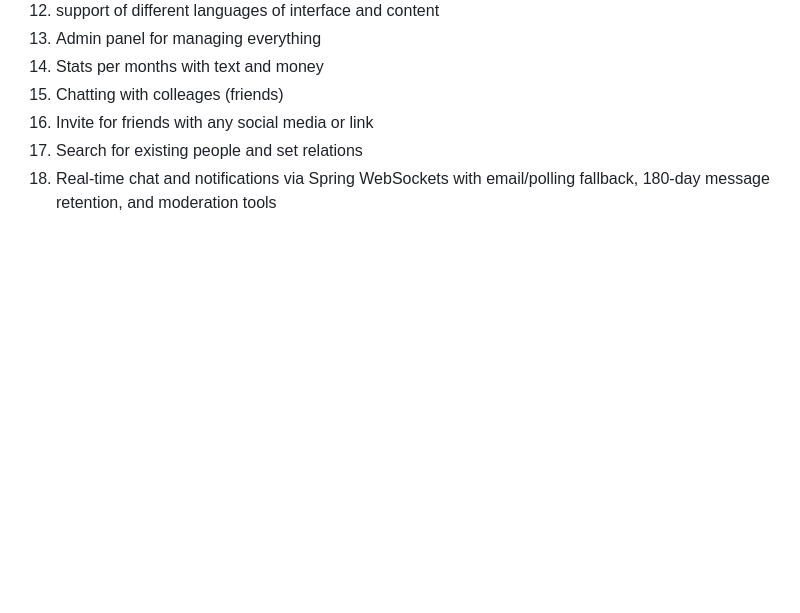
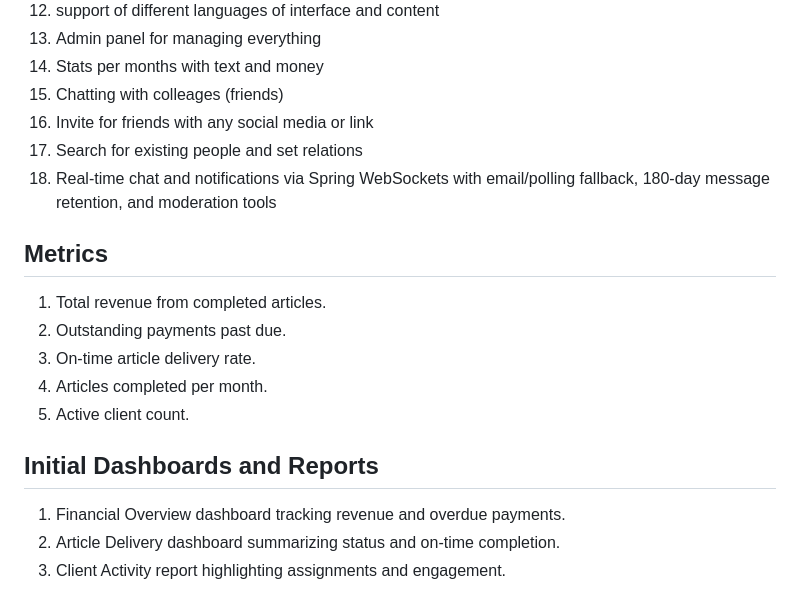
Before and after one commit to Podmev/copy-hopper, a Markdown page: Requirements.md, the part around the change. Rendered like a GitHub page; blank space fills up the shorter version.

Commit message:
Add prioritized metrics and initial dashboards

```diff
--- a/Requirements.md
+++ b/Requirements.md
@@ -644,3 +644,17 @@ Splitting into dedicated microservices will be considered when:
 16. Invite for friends with any social media or link
 17. Search for existing people and set relations
 18. Real-time chat and notifications via Spring WebSockets with email/polling fallback, 180-day message retention, and moderation tools
+
+## Metrics
+
+1. Total revenue from completed articles.
+2. Outstanding payments past due.
+3. On-time article delivery rate.
+4. Articles completed per month.
+5. Active client count.
+
+## Initial Dashboards and Reports
+
+1. Financial Overview dashboard tracking revenue and overdue payments.
+2. Article Delivery dashboard summarizing status and on-time completion.
+3. Client Activity report highlighting assignments and engagement.
```
